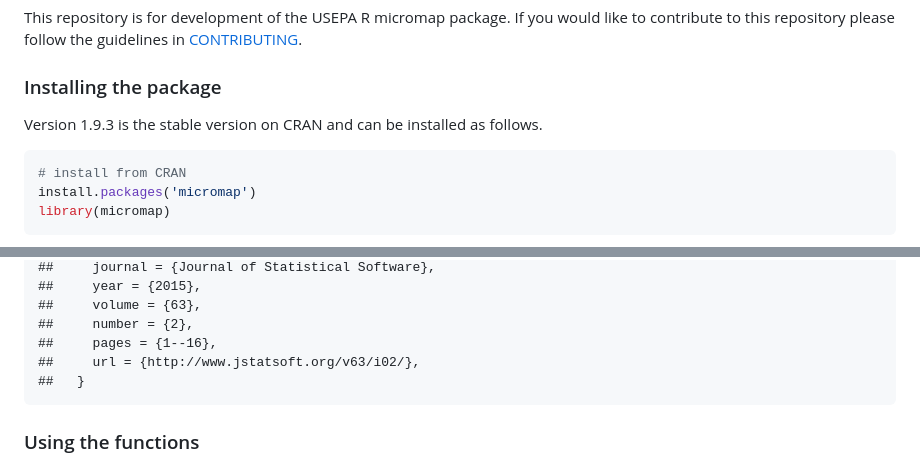
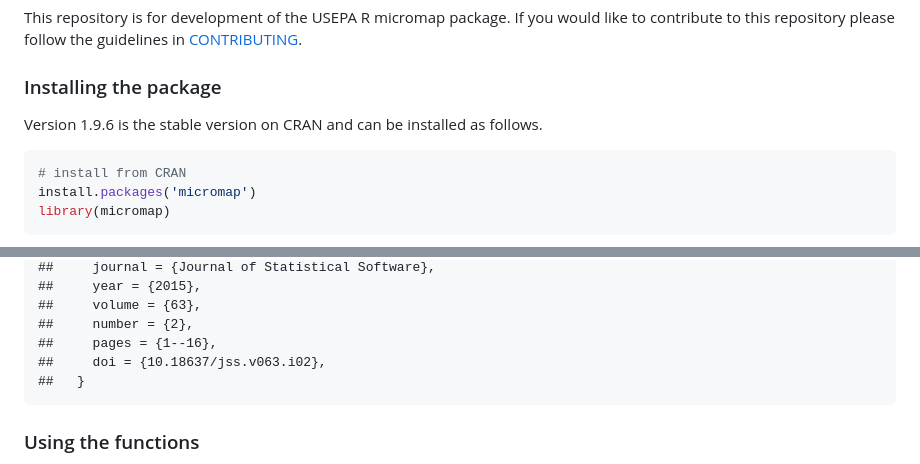
Before and after one commit to USEPA/micromap, a Markdown page: README.md, 2 parts joined by grey strips. GitHub-like rendering.

Commit message:
reknit readme

````diff
--- a/README.md
+++ b/README.md
@@ -11,7 +11,7 @@ guidelines in [CONTRIBUTING](CONTRIBUTING.md).
 
 ### Installing the package
 
-Version 1.9.3 is the stable version on CRAN and can be installed as
+Version 1.9.6 is the stable version on CRAN and can be installed as
 follows.
 
 ``` r
@@ -57,7 +57,7 @@ citation(package = 'micromap')
     ##     volume = {63},
     ##     number = {2},
     ##     pages = {1--16},
-    ##     url = {http://www.jstatsoft.org/v63/i02/},
+    ##     doi = {10.18637/jss.v063.i02},
     ##   }
 
 ### Using the functions
````
